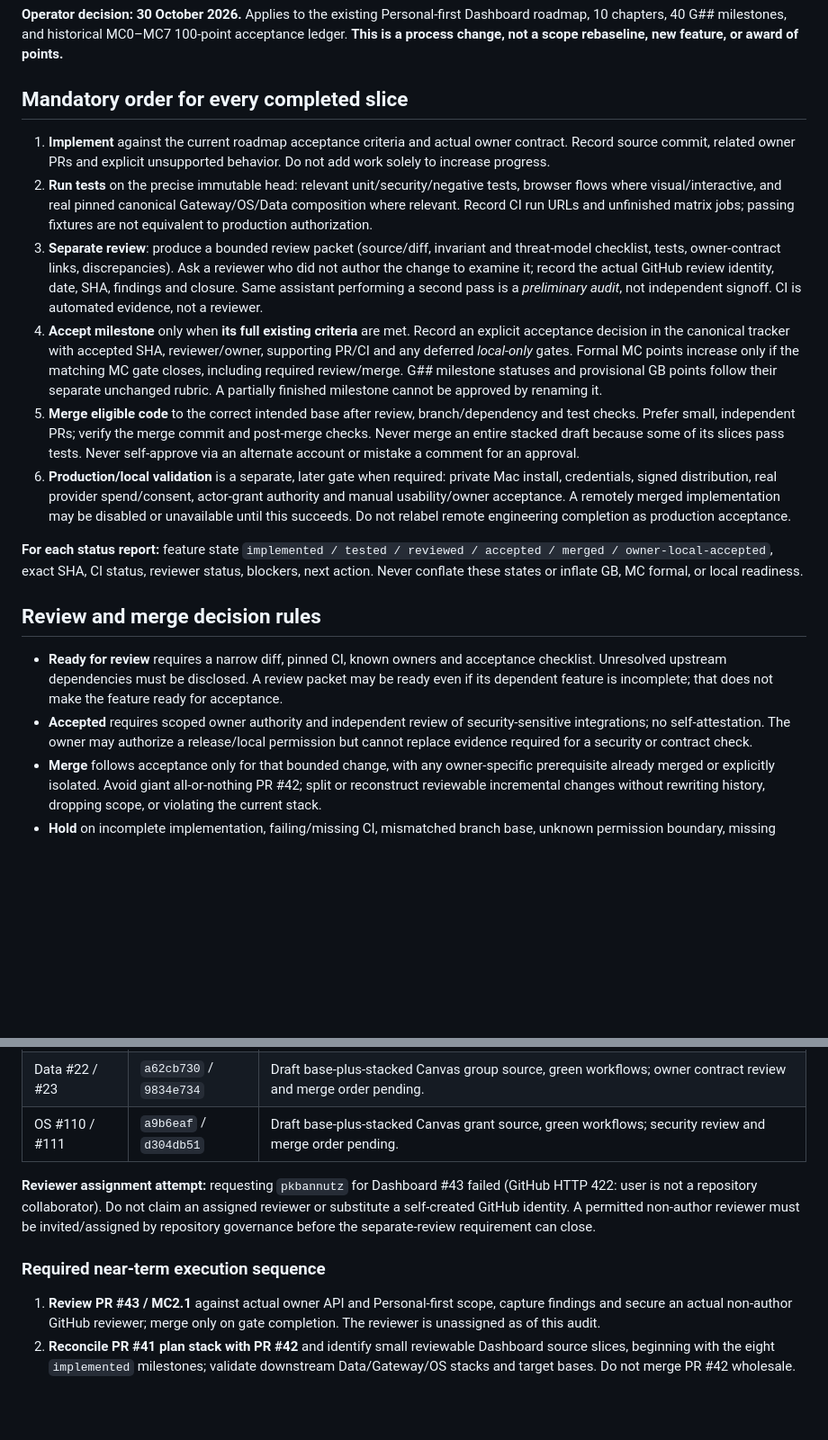
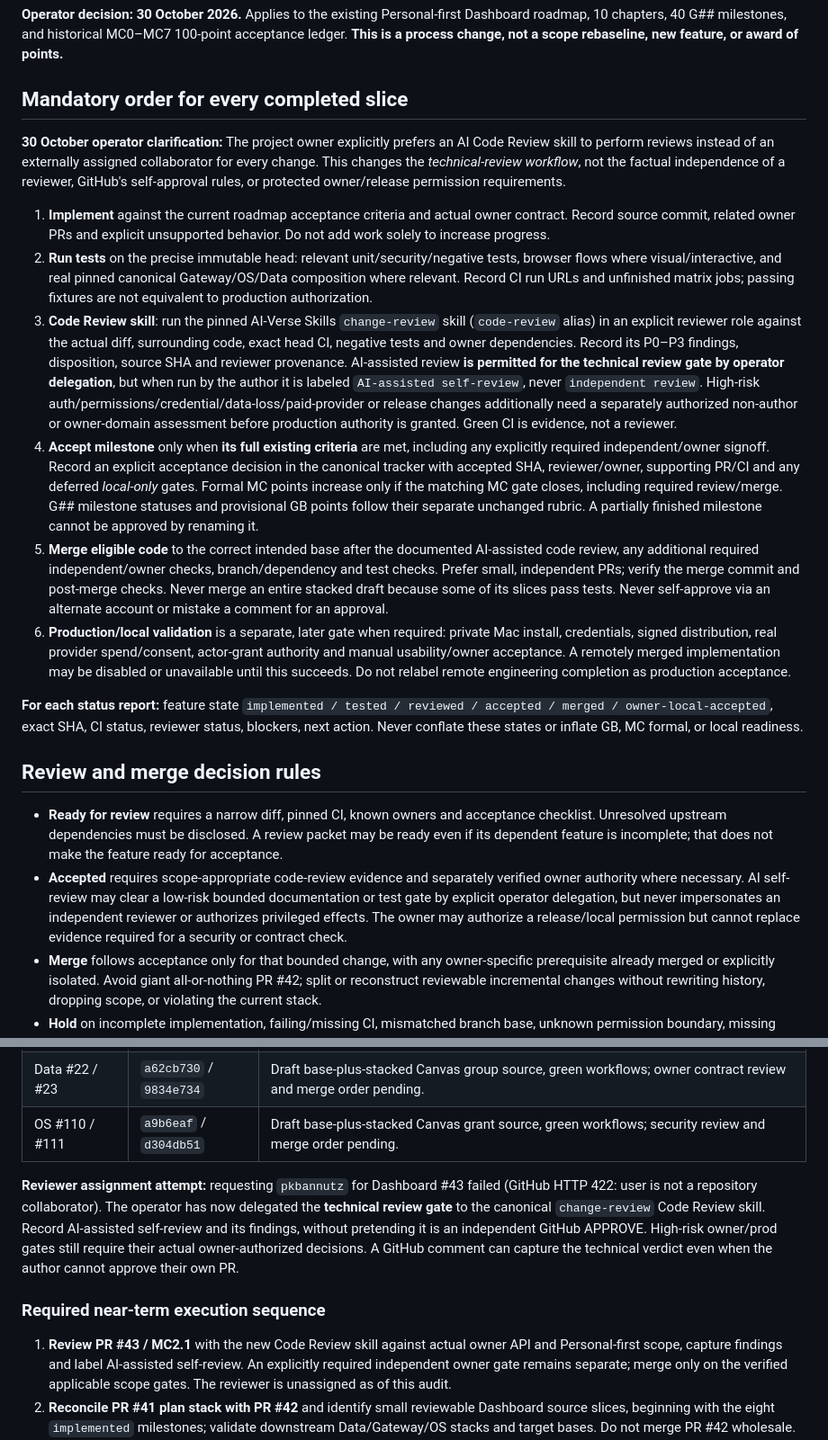
Before and after one commit to aiverse-filmmakers/AI-Verse-Dashboard, a Markdown page: docs/REVIEW-ACCEPTANCE-WORKFLOW-2026-10-30.md, 2 parts joined by grey strips. Shown at 90% size. GitHub-like rendering; blank space fills up the shorter version.

Commit message:
docs(review): use Code Review skill as operator-delegated technical reviewer

```diff
--- a/docs/REVIEW-ACCEPTANCE-WORKFLOW-2026-10-30.md
+++ b/docs/REVIEW-ACCEPTANCE-WORKFLOW-2026-10-30.md
@@ -4,11 +4,13 @@
 
 ## Mandatory order for every completed slice
 
+**30 October operator clarification:** The project owner explicitly prefers an AI Code Review skill to perform reviews instead of an externally assigned collaborator for every change. This changes the *technical-review workflow*, not the factual independence of a reviewer, GitHub's self-approval rules, or protected owner/release permission requirements.
+
 1. **Implement** against the current roadmap acceptance criteria and actual owner contract. Record source commit, related owner PRs and explicit unsupported behavior. Do not add work solely to increase progress.
 2. **Run tests** on the precise immutable head: relevant unit/security/negative tests, browser flows where visual/interactive, and real pinned canonical Gateway/OS/Data composition where relevant. Record CI run URLs and unfinished matrix jobs; passing fixtures are not equivalent to production authorization.
-3. **Separate review**: produce a bounded review packet (source/diff, invariant and threat-model checklist, tests, owner-contract links, discrepancies). Ask a reviewer who did not author the change to examine it; record the actual GitHub review identity, date, SHA, findings and closure. Same assistant performing a second pass is a *preliminary audit*, not independent signoff. CI is automated evidence, not a reviewer.
-4. **Accept milestone** only when **its full existing criteria** are met. Record an explicit acceptance decision in the canonical tracker with accepted SHA, reviewer/owner, supporting PR/CI and any deferred *local-only* gates. Formal MC points increase only if the matching MC gate closes, including required review/merge. G## milestone statuses and provisional GB points follow their separate unchanged rubric. A partially finished milestone cannot be approved by renaming it.
-5. **Merge eligible code** to the correct intended base after review, branch/dependency and test checks. Prefer small, independent PRs; verify the merge commit and post-merge checks. Never merge an entire stacked draft because some of its slices pass tests. Never self-approve via an alternate account or mistake a comment for an approval.
+3. **Code Review skill**: run the pinned AI-Verse Skills `change-review` skill (`code-review` alias) in an explicit reviewer role against the actual diff, surrounding code, exact head CI, negative tests and owner dependencies. Record its P0–P3 findings, disposition, source SHA and reviewer provenance. AI-assisted review **is permitted for the technical review gate by operator delegation**, but when run by the author it is labeled `AI-assisted self-review`, never `independent review`. High-risk auth/permissions/credential/data-loss/paid-provider or release changes additionally need a separately authorized non-author or owner-domain assessment before production authority is granted. Green CI is evidence, not a reviewer.
+4. **Accept milestone** only when **its full existing criteria** are met, including any explicitly required independent/owner signoff. Record an explicit acceptance decision in the canonical tracker with accepted SHA, reviewer/owner, supporting PR/CI and any deferred *local-only* gates. Formal MC points increase only if the matching MC gate closes, including required review/merge. G## milestone statuses and provisional GB points follow their separate unchanged rubric. A partially finished milestone cannot be approved by renaming it.
+5. **Merge eligible code** to the correct intended base after the documented AI-assisted code review, any additional required independent/owner checks, branch/dependency and test checks. Prefer small, independent PRs; verify the merge commit and post-merge checks. Never merge an entire stacked draft because some of its slices pass tests. Never self-approve via an alternate account or mistake a comment for an approval.
 6. **Production/local validation** is a separate, later gate when required: private Mac install, credentials, signed distribution, real provider spend/consent, actor-grant authority and manual usability/owner acceptance. A remotely merged implementation may be disabled or unavailable until this succeeds. Do not relabel remote engineering completion as production acceptance.
 
 **For each status report:** feature state `implemented / tested / reviewed / accepted / merged / owner-local-accepted`, exact SHA, CI status, reviewer status, blockers, next action. Never conflate these states or inflate GB, MC formal, or local readiness.
@@ -16,7 +18,7 @@
 ## Review and merge decision rules
 
 - **Ready for review** requires a narrow diff, pinned CI, known owners and acceptance checklist. Unresolved upstream dependencies must be disclosed. A review packet may be ready even if its dependent feature is incomplete; that does not make the feature ready for acceptance.
-- **Accepted** requires scoped owner authority and independent review of security-sensitive integrations; no self-attestation. The owner may authorize a release/local permission but cannot replace evidence required for a security or contract check.
+- **Accepted** requires scope-appropriate code-review evidence and separately verified owner authority where necessary. AI self-review may clear a low-risk bounded documentation or test gate by explicit operator delegation, but never impersonates an independent reviewer or authorizes privileged effects. The owner may authorize a release/local permission but cannot replace evidence required for a security or contract check.
 - **Merge** follows acceptance only for that bounded change, with any owner-specific prerequisite already merged or explicitly isolated. Avoid giant all-or-nothing PR #42; split or reconstruct reviewable incremental changes without rewriting history, dropping scope, or violating the current stack.
 - **Hold** on incomplete implementation, failing/missing CI, mismatched branch base, unknown permission boundary, missing owner contract, unreviewed dependent PR, lack of reviewer or unperformed required local acceptance. State the actual cause, not a generic `waiting for approval`.
 - **Post-merge check** records merged SHA and green target-branch CI. If this fails, reopen a corrective change and revoke the affected acceptance claim.
@@ -54,11 +56,11 @@ PR metadata was inspected for Dashboard #41, #43, Gateway #80, Data #22/#23 and
 | Data #22 / #23 | `a62cb730` / `9834e734` | Draft base-plus-stacked Canvas group source, green workflows; owner contract review and merge order pending. |
 | OS #110 / #111 | `a9b6eaf` / `d304db51` | Draft base-plus-stacked Canvas grant source, green workflows; security review and merge order pending. |
 
-**Reviewer assignment attempt:** requesting `pkbannutz` for Dashboard #43 failed (GitHub HTTP 422: user is not a repository collaborator). Do not claim an assigned reviewer or substitute a self-created GitHub identity. A permitted non-author reviewer must be invited/assigned by repository governance before the separate-review requirement can close.
+**Reviewer assignment attempt:** requesting `pkbannutz` for Dashboard #43 failed (GitHub HTTP 422: user is not a repository collaborator). The operator has now delegated the **technical review gate** to the canonical `change-review` Code Review skill. Record AI-assisted self-review and its findings, without pretending it is an independent GitHub APPROVE. High-risk owner/prod gates still require their actual owner-authorized decisions. A GitHub comment can capture the technical verdict even when the author cannot approve their own PR.
 
 ### Required near-term execution sequence
 
-1. **Review PR #43 / MC2.1** against actual owner API and Personal-first scope, capture findings and secure an actual non-author GitHub reviewer; merge only on gate completion. The reviewer is unassigned as of this audit.
+1. **Review PR #43 / MC2.1** with the new Code Review skill against actual owner API and Personal-first scope, capture findings and label AI-assisted self-review. An explicitly required independent owner gate remains separate; merge only on the verified applicable scope gates. The reviewer is unassigned as of this audit.
 2. **Reconcile PR #41 plan stack with PR #42** and identify small reviewable Dashboard source slices, beginning with the eight `implemented` milestones; validate downstream Data/Gateway/OS stacks and target bases. Do not merge PR #42 wholesale.
 3. **Close each independently eligible review**, updating both ledgers and merged source refs in order; retain honest blocked/partial states. Maintain source + signed-off architecture and anti-regression tests rather than merely changing status labels.
 4. **Return to Task 675 and the next admissible G06.2 work** after this catch-up review, or continue another already-defined unblocked milestone. Do not bypass G02.3/G02.4 contracts to reach 12/15.
```
